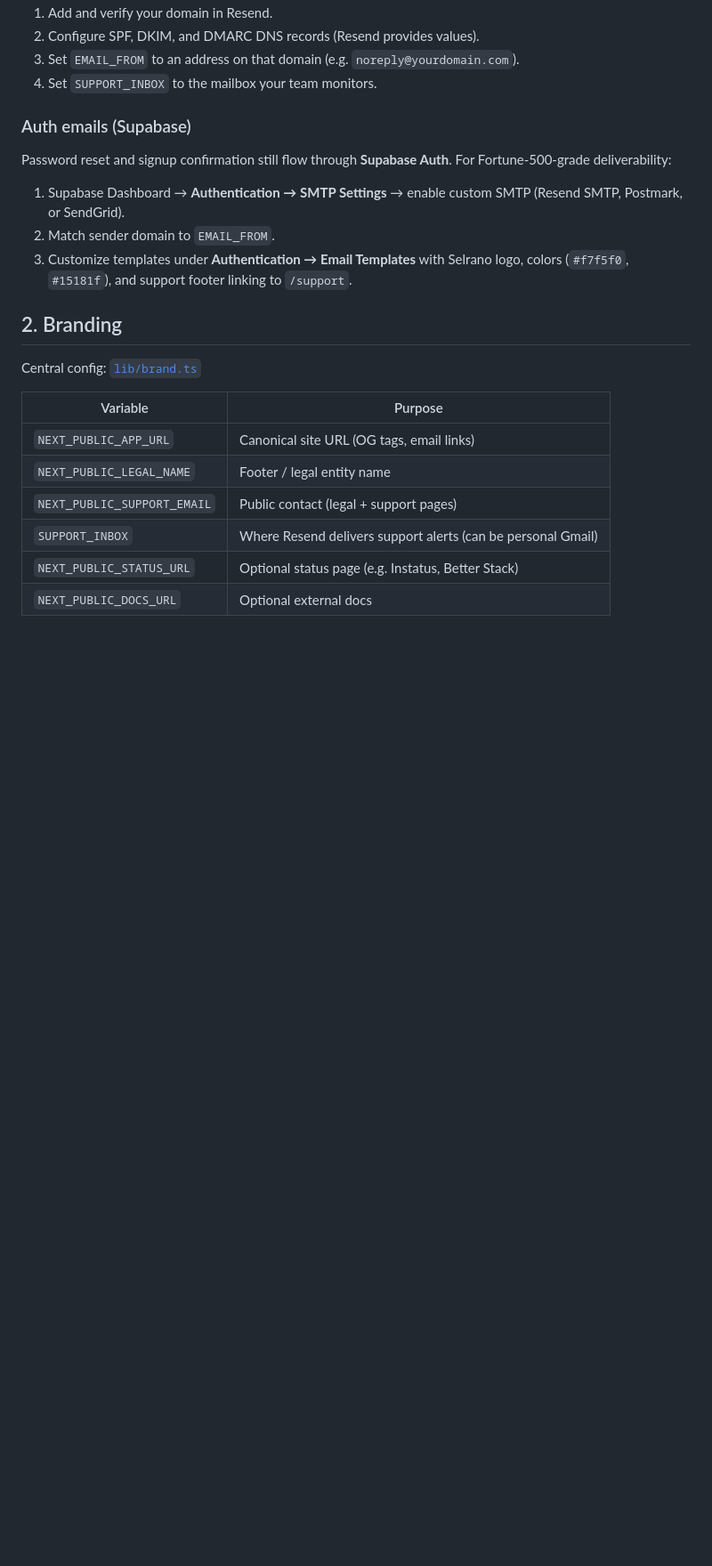
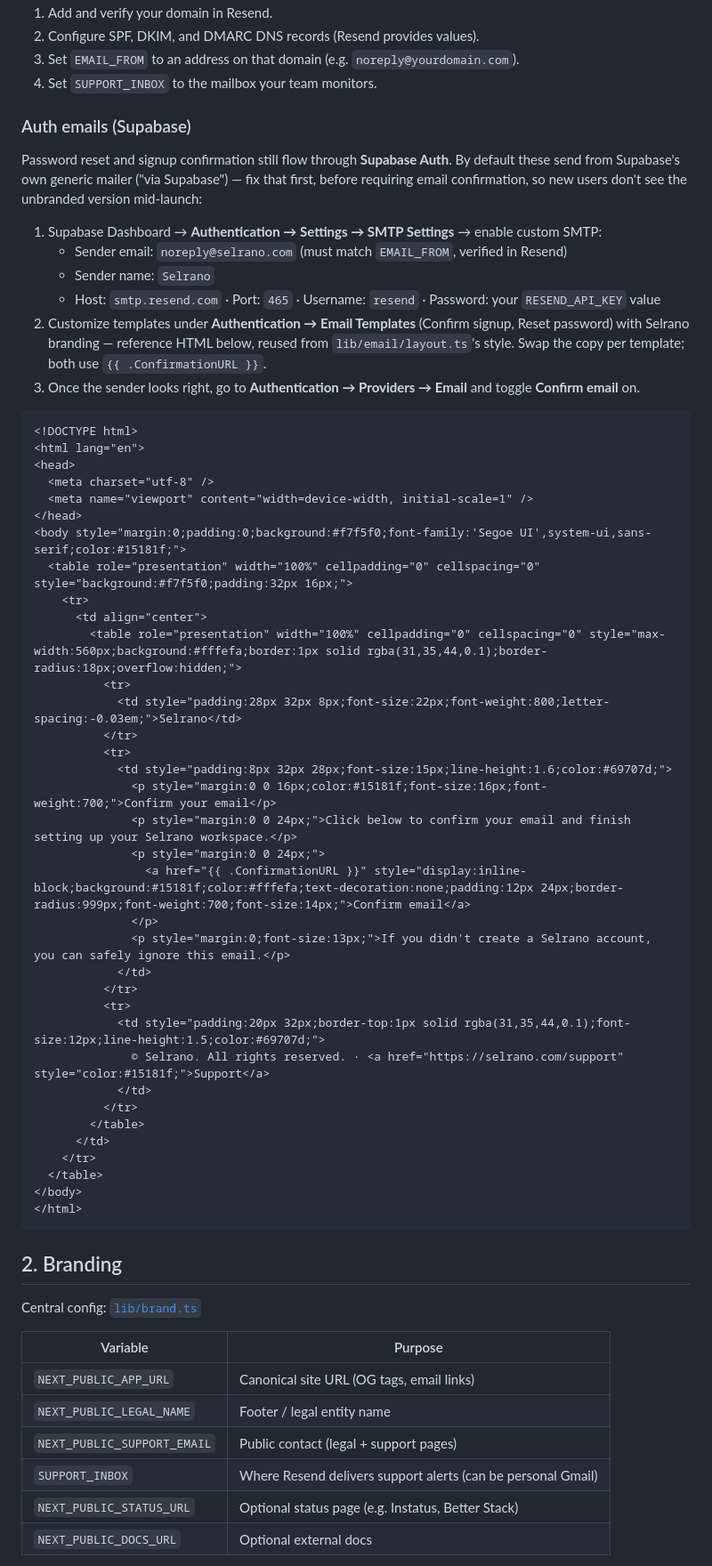
Before and after one commit to osjr13-oss/workspace, a Markdown page: docs/OPERATIONS.md, the part around the change. Shown at 89% size. Rendered like a GitHub page; blank space fills up the shorter version.

Commit message:
Document branded Supabase auth email setup (Resend SMTP)
Fills in docs/OPERATIONS.md's existing "customize templates" step with the
actual Resend SMTP values and a ready-to-paste branded HTML template, so auth
emails (confirm signup, reset password) send as Selrano via Resend instead of
the default unbranded "via Supabase" sender. Sequenced before enabling
"Confirm email" so new users don't see the generic version mid-launch.

Co-Authored-By: Claude Opus 4.8 <noreply@anthropic.com>

````diff
--- a/docs/OPERATIONS.md
+++ b/docs/OPERATIONS.md
@@ -57,11 +57,52 @@ Templates: [`lib/email/lifecycle-templates.ts`](../lib/email/lifecycle-templates
 
 ### Auth emails (Supabase)
 
-Password reset and signup confirmation still flow through **Supabase Auth**. For Fortune-500-grade deliverability:
+Password reset and signup confirmation still flow through **Supabase Auth**. By default these send from Supabase's own generic mailer ("via Supabase") — fix that first, before requiring email confirmation, so new users don't see the unbranded version mid-launch:
 
-1. Supabase Dashboard → **Authentication → SMTP Settings** → enable custom SMTP (Resend SMTP, Postmark, or SendGrid).
-2. Match sender domain to `EMAIL_FROM`.
-3. Customize templates under **Authentication → Email Templates** with Selrano logo, colors (`#f7f5f0`, `#15181f`), and support footer linking to `/support`.
+1. Supabase Dashboard → **Authentication → Settings → SMTP Settings** → enable custom SMTP:
+   - Sender email: `noreply@selrano.com` (must match `EMAIL_FROM`, verified in Resend)
+   - Sender name: `Selrano`
+   - Host: `smtp.resend.com` · Port: `465` · Username: `resend` · Password: your `RESEND_API_KEY` value
+2. Customize templates under **Authentication → Email Templates** (Confirm signup, Reset password) with Selrano branding — reference HTML below, reused from `lib/email/layout.ts`'s style. Swap the copy per template; both use `{{ .ConfirmationURL }}`.
+3. Once the sender looks right, go to **Authentication → Providers → Email** and toggle **Confirm email** on.
+
+```html
+<!DOCTYPE html>
+<html lang="en">
+<head>
+  <meta charset="utf-8" />
+  <meta name="viewport" content="width=device-width, initial-scale=1" />
+</head>
+<body style="margin:0;padding:0;background:#f7f5f0;font-family:'Segoe UI',system-ui,sans-serif;color:#15181f;">
+  <table role="presentation" width="100%" cellpadding="0" cellspacing="0" style="background:#f7f5f0;padding:32px 16px;">
+    <tr>
+      <td align="center">
+        <table role="presentation" width="100%" cellpadding="0" cellspacing="0" style="max-width:560px;background:#fffefa;border:1px solid rgba(31,35,44,0.1);border-radius:18px;overflow:hidden;">
+          <tr>
+            <td style="padding:28px 32px 8px;font-size:22px;font-weight:800;letter-spacing:-0.03em;">Selrano</td>
+          </tr>
+          <tr>
+            <td style="padding:8px 32px 28px;font-size:15px;line-height:1.6;color:#69707d;">
+              <p style="margin:0 0 16px;color:#15181f;font-size:16px;font-weight:700;">Confirm your email</p>
+              <p style="margin:0 0 24px;">Click below to confirm your email and finish setting up your Selrano workspace.</p>
+              <p style="margin:0 0 24px;">
+                <a href="{{ .ConfirmationURL }}" style="display:inline-block;background:#15181f;color:#fffefa;text-decoration:none;padding:12px 24px;border-radius:999px;font-weight:700;font-size:14px;">Confirm email</a>
+              </p>
+              <p style="margin:0;font-size:13px;">If you didn't create a Selrano account, you can safely ignore this email.</p>
+            </td>
+          </tr>
+          <tr>
+            <td style="padding:20px 32px;border-top:1px solid rgba(31,35,44,0.1);font-size:12px;line-height:1.5;color:#69707d;">
+              © Selrano. All rights reserved. · <a href="https://selrano.com/support" style="color:#15181f;">Support</a>
+            </td>
+          </tr>
+        </table>
+      </td>
+    </tr>
+  </table>
+</body>
+</html>
+```
 
 ## 2. Branding
 
````
